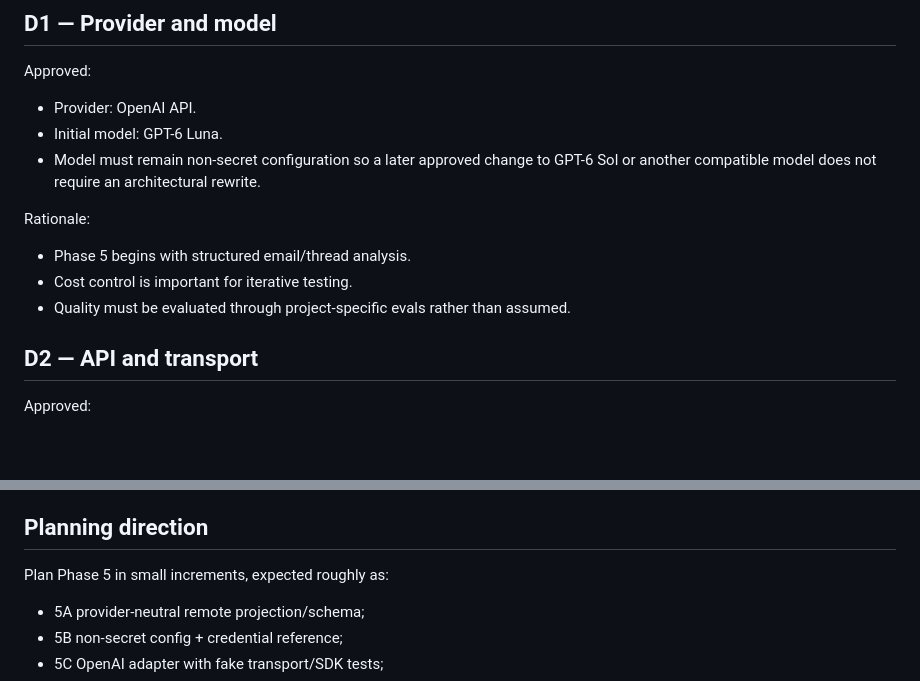
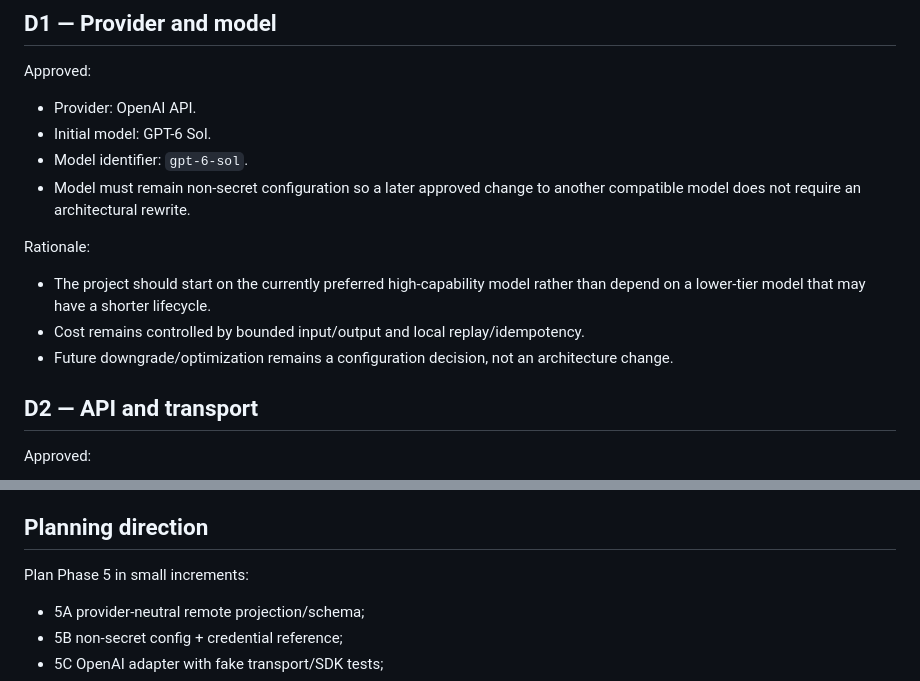
Before and after one commit to a4863/asistente-comercial-aclimar, a Markdown page: docs/plans/phase-5-ai-provider-decisions.md, 2 parts joined by grey strips. Rendered like a GitHub page; blank space fills up the shorter version.

Commit message:
Update phase 5 model decision to GPT-6 Sol

```diff
--- a/docs/plans/phase-5-ai-provider-decisions.md
+++ b/docs/plans/phase-5-ai-provider-decisions.md
@@ -8,13 +8,14 @@
 
 Approved:
 - Provider: OpenAI API.
-- Initial model: GPT-6 Luna.
-- Model must remain non-secret configuration so a later approved change to GPT-6 Sol or another compatible model does not require an architectural rewrite.
+- Initial model: GPT-6 Sol.
+- Model identifier: `gpt-6-sol`.
+- Model must remain non-secret configuration so a later approved change to another compatible model does not require an architectural rewrite.
 
 Rationale:
-- Phase 5 begins with structured email/thread analysis.
-- Cost control is important for iterative testing.
-- Quality must be evaluated through project-specific evals rather than assumed.
+- The project should start on the currently preferred high-capability model rather than depend on a lower-tier model that may have a shorter lifecycle.
+- Cost remains controlled by bounded input/output and local replay/idempotency.
+- Future downgrade/optimization remains a configuration decision, not an architecture change.
 
 ## D2 — API and transport
 
@@ -84,7 +85,7 @@ Phase 5 must not weaken:
 
 ## Planning direction
 
-Plan Phase 5 in small increments, expected roughly as:
+Plan Phase 5 in small increments:
 - 5A provider-neutral remote projection/schema;
 - 5B non-secret config + credential reference;
 - 5C OpenAI adapter with fake transport/SDK tests;
```
